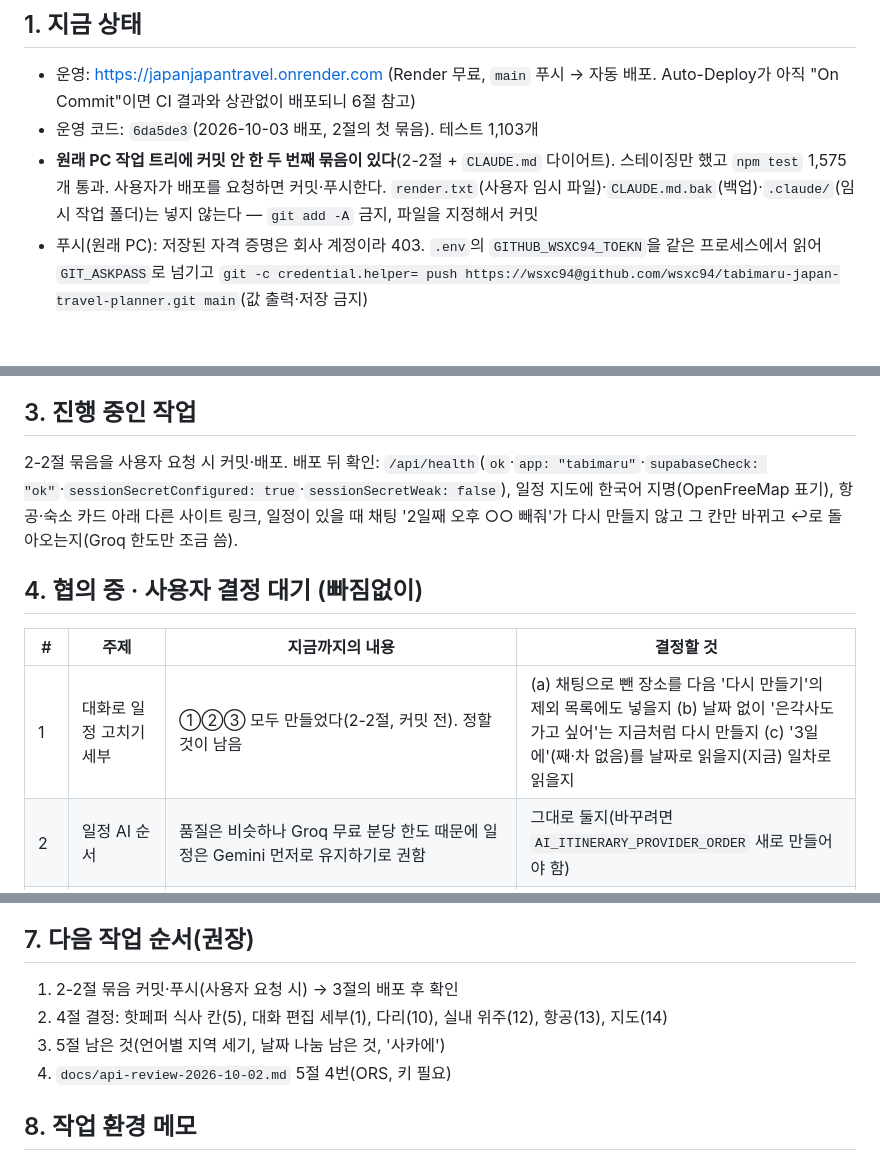
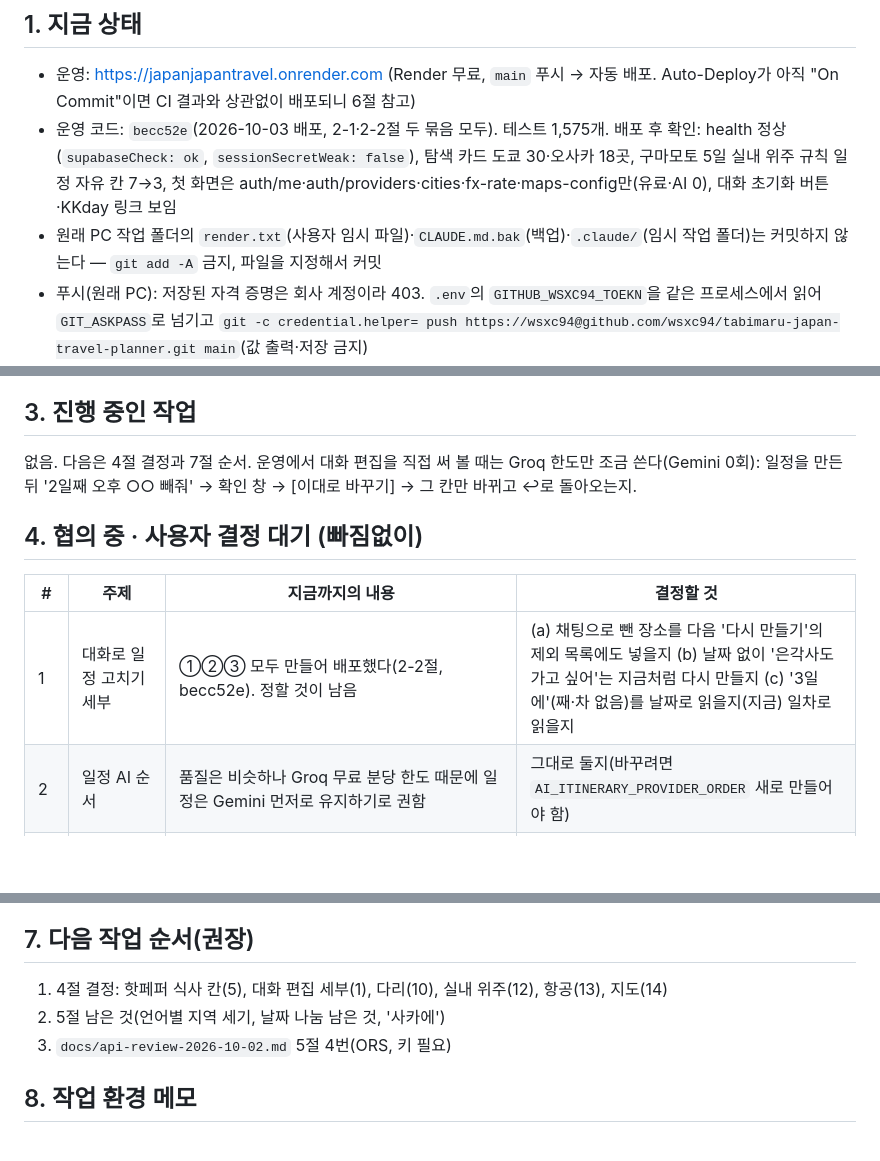
Before and after one commit to wsxc94/codex_travel-platform_project, a Markdown page: docs/handoff.md, 3 parts joined by grey strips. Drawn GitHub-style; blank space fills up the shorter version.

Commit message:
인수인계·문서: becc52e 배포 완료 상태와 배포 후 확인 결과 반영

```diff
--- a/docs/handoff.md
+++ b/docs/handoff.md
@@ -5,8 +5,8 @@
 ## 1. 지금 상태
 
 - 운영: https://japanjapantravel.onrender.com (Render 무료, `main` 푸시 → 자동 배포. Auto-Deploy가 아직 "On Commit"이면 CI 결과와 상관없이 배포되니 6절 참고)
-- 운영 코드: `6da5de3`(2026-10-03 배포, 2절의 첫 묶음). 테스트 1,103개
-- **원래 PC 작업 트리에 커밋 안 한 두 번째 묶음이 있다**(2-2절 + `CLAUDE.md` 다이어트). 스테이징만 했고 `npm test` 1,575개 통과. 사용자가 배포를 요청하면 커밋·푸시한다. `render.txt`(사용자 임시 파일)·`CLAUDE.md.bak`(백업)·`.claude/`(임시 작업 폴더)는 넣지 않는다 — `git add -A` 금지, 파일을 지정해서 커밋
+- 운영 코드: `becc52e`(2026-10-03 배포, 2-1·2-2절 두 묶음 모두). 테스트 1,575개. 배포 후 확인: health 정상(`supabaseCheck: ok`, `sessionSecretWeak: false`), 탐색 카드 도쿄 30·오사카 18곳, 구마모토 5일 실내 위주 규칙 일정 자유 칸 7→3, 첫 화면은 auth/me·auth/providers·cities·fx-rate·maps-config만(유료·AI 0), 대화 초기화 버튼·KKday 링크 보임
+- 원래 PC 작업 폴더의 `render.txt`(사용자 임시 파일)·`CLAUDE.md.bak`(백업)·`.claude/`(임시 작업 폴더)는 커밋하지 않는다 — `git add -A` 금지, 파일을 지정해서 커밋
 - 푸시(원래 PC): 저장된 자격 증명은 회사 계정이라 403. `.env`의 `GITHUB_WSXC94_TOEKN`을 같은 프로세스에서 읽어 `GIT_ASKPASS`로 넘기고 `git -c credential.helper= push https://wsxc94@github.com/wsxc94/tabimaru-japan-travel-planner.git main`(값 출력·저장 금지)
 - 운영 설정(Render): `GROQ_API_KEY`, `OPENAI_BASE_URL=https://api.groq.com/openai/v1`, `OPENAI_FALLBACK_MODELS=openai/gpt-oss-20b,qwen/qwen3.8-27b`, `OPENAI_MAX_OUTPUT_TOKENS=3500`, `OPENAI_REASONING_EFFORT=low`, `AI_CHAT_PROVIDER_ORDER=openai,gemini`, `HOTPEPPER_API_KEY`. `GEMINI_TOTAL_BUDGET_MS`는 기본 40초 그대로(health `ai.geminiTotalBudgetMs` 40000)
 - AI 순서: 채팅 해석은 Groq → Gemini, 일정은 Gemini → Groq → 규칙 기반. 교통비는 AI를 쓰지 않는다
@@ -44,13 +44,13 @@
 
 ## 3. 진행 중인 작업
 
-2-2절 묶음을 사용자 요청 시 커밋·배포. 배포 뒤 확인: `/api/health`(`ok`·`app: "tabimaru"`·`supabaseCheck: "ok"`·`sessionSecretConfigured: true`·`sessionSecretWeak: false`), 일정 지도에 한국어 지명(OpenFreeMap 표기), 항공·숙소 카드 아래 다른 사이트 링크, 일정이 있을 때 채팅 '2일째 오후 ○○ 빼줘'가 다시 만들지 않고 그 칸만 바뀌고 ↩로 돌아오는지(Groq 한도만 조금 씀).
+없음. 다음은 4절 결정과 7절 순서. 운영에서 대화 편집을 직접 써 볼 때는 Groq 한도만 조금 쓴다(Gemini 0회): 일정을 만든 뒤 '2일째 오후 ○○ 빼줘' → 확인 창 → [이대로 바꾸기] → 그 칸만 바뀌고 ↩로 돌아오는지.
 
 ## 4. 협의 중 · 사용자 결정 대기 (빠짐없이)
 
 | # | 주제 | 지금까지의 내용 | 결정할 것 |
 |---|---|---|---|
-| 1 | 대화로 일정 고치기 세부 | ①②③ 모두 만들었다(2-2절, 커밋 전). 정할 것이 남음 | (a) 채팅으로 뺀 장소를 다음 '다시 만들기'의 제외 목록에도 넣을지 (b) 날짜 없이 '은각사도 가고 싶어'는 지금처럼 다시 만들지 (c) '3일에'(째·차 없음)를 날짜로 읽을지(지금) 일차로 읽을지 |
+| 1 | 대화로 일정 고치기 세부 | ①②③ 모두 만들어 배포했다(2-2절, becc52e). 정할 것이 남음 | (a) 채팅으로 뺀 장소를 다음 '다시 만들기'의 제외 목록에도 넣을지 (b) 날짜 없이 '은각사도 가고 싶어'는 지금처럼 다시 만들지 (c) '3일에'(째·차 없음)를 날짜로 읽을지(지금) 일차로 읽을지 |
 | 2 | 일정 AI 순서 | 품질은 비슷하나 Groq 무료 분당 한도 때문에 일정은 Gemini 먼저로 유지하기로 권함 | 그대로 둘지(바꾸려면 `AI_ITINERARY_PROVIDER_ORDER` 새로 만들어야 함) |
 | 3 | 무리한 요청 대응 | 일수보다 도시가 많으면 앞 도시부터 하루씩 넣고 빠진 도시·필요한 일수를 알림 | 자동으로 빼는 지금 방식 vs 만들기 전에 되묻기 |
 | 4 | "당일치기로 도쿄랑 홋카이도 둘 다" | 일수 말이 없다고 보고 일수 칸 값(기본 4일)으로 잡음 | '당일치기로 A랑 B'를 하루짜리 여행으로 볼지 |
@@ -89,10 +89,9 @@
 
 ## 7. 다음 작업 순서(권장)
 
-1. 2-2절 묶음 커밋·푸시(사용자 요청 시) → 3절의 배포 후 확인
-2. 4절 결정: 핫페퍼 식사 칸(5), 대화 편집 세부(1), 다리(10), 실내 위주(12), 항공(13), 지도(14)
-3. 5절 남은 것(언어별 지역 세기, 날짜 나눔 남은 것, '사카에')
-4. `docs/api-review-2026-10-02.md` 5절 4번(ORS, 키 필요)
+1. 4절 결정: 핫페퍼 식사 칸(5), 대화 편집 세부(1), 다리(10), 실내 위주(12), 항공(13), 지도(14)
+2. 5절 남은 것(언어별 지역 세기, 날짜 나눔 남은 것, '사카에')
+3. `docs/api-review-2026-10-02.md` 5절 4번(ORS, 키 필요)
 
 ## 8. 작업 환경 메모
 
```
Also changed, not shown: other parts of docs/handoff.md (+2 -2 lines), ARCHITECTURE.md (+2 -2 lines), docs/api-review-2026-10-02.md (+3 -3 lines).
